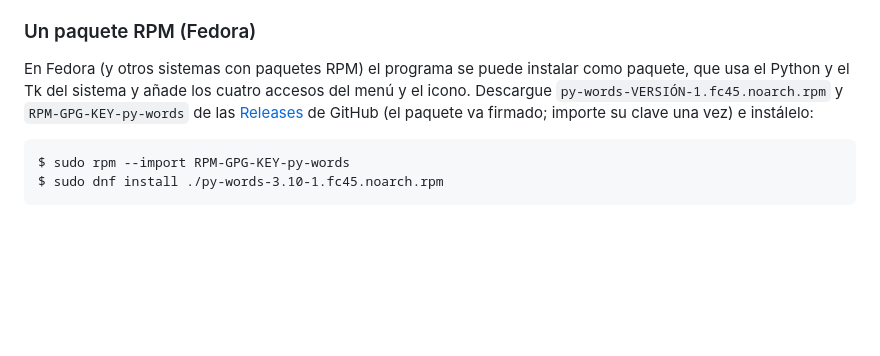
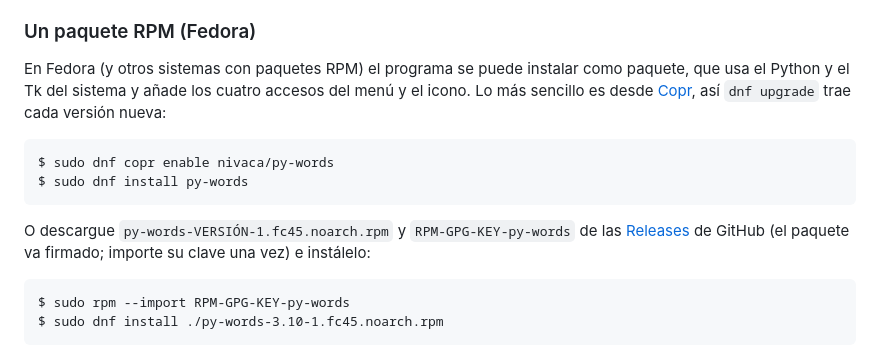
Before and after one commit to nivaca/py-words, a Markdown page: README_es.md, the part around the change. GitHub-like rendering; blank space fills up the shorter version.

Commit message:
The READMEs lead the RPM's installation with Copr (nivaca/py-words)

```diff
--- a/README_es.md
+++ b/README_es.md
@@ -130,8 +130,15 @@ Gear Lever la añaden al menú.
 
 En Fedora (y otros sistemas con paquetes RPM) el programa se puede
 instalar como paquete, que usa el Python y el Tk del sistema y añade los
-cuatro accesos del menú y el icono.  Descargue
-`py-words-VERSIÓN-1.fc45.noarch.rpm` y `RPM-GPG-KEY-py-words` de las
+cuatro accesos del menú y el icono.  Lo más sencillo es desde
+[Copr](https://copr.fedorainfracloud.org/coprs/nivaca/py-words/), así
+`dnf upgrade` trae cada versión nueva:
+
+    $ sudo dnf copr enable nivaca/py-words
+    $ sudo dnf install py-words
+
+O descargue `py-words-VERSIÓN-1.fc45.noarch.rpm` y
+`RPM-GPG-KEY-py-words` de las
 [Releases](https://github.com/nivaca/py-words/releases) de GitHub (el
 paquete va firmado; importe su clave una vez) e instálelo:
 
```
Also changed, not shown: README.md (+9 -2 lines).
